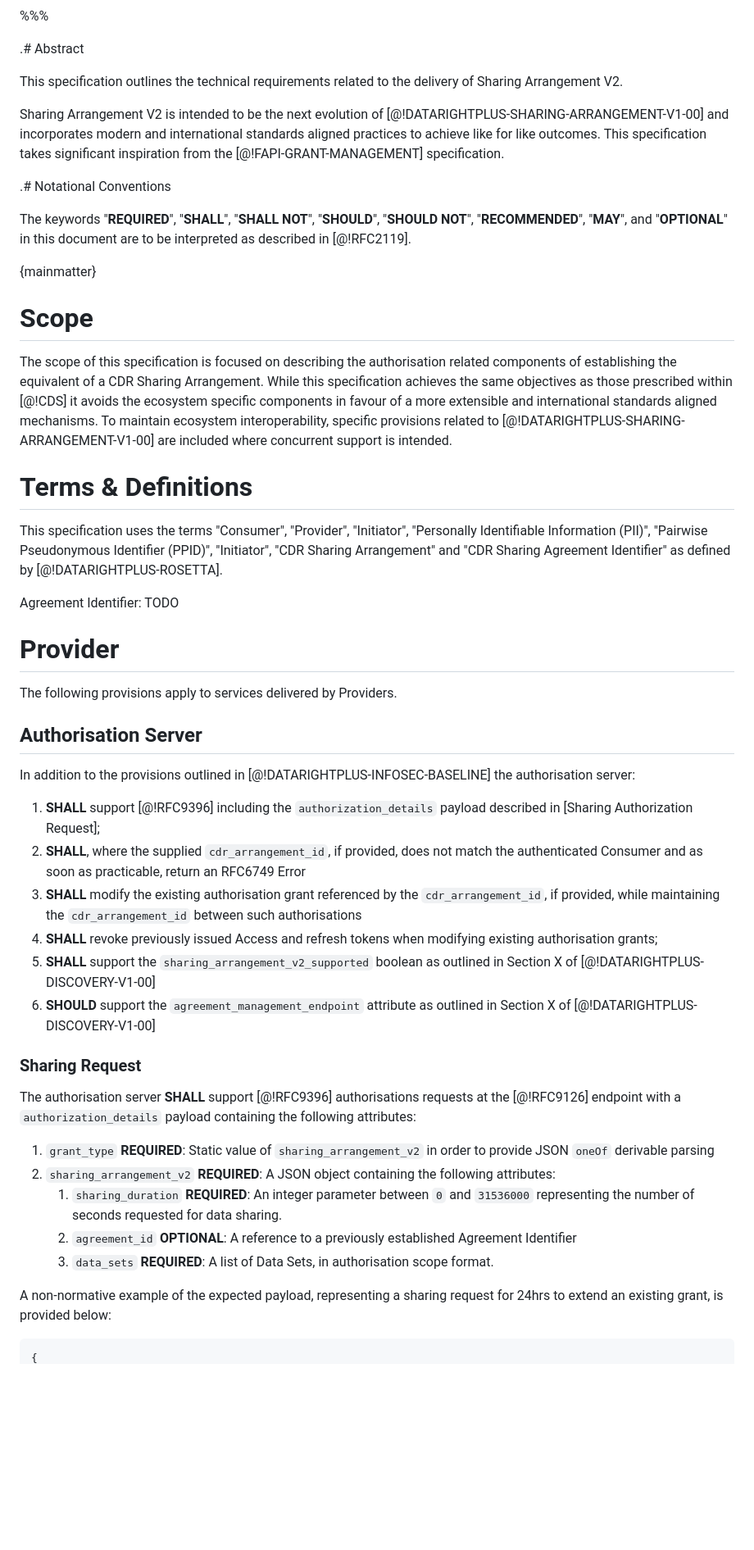
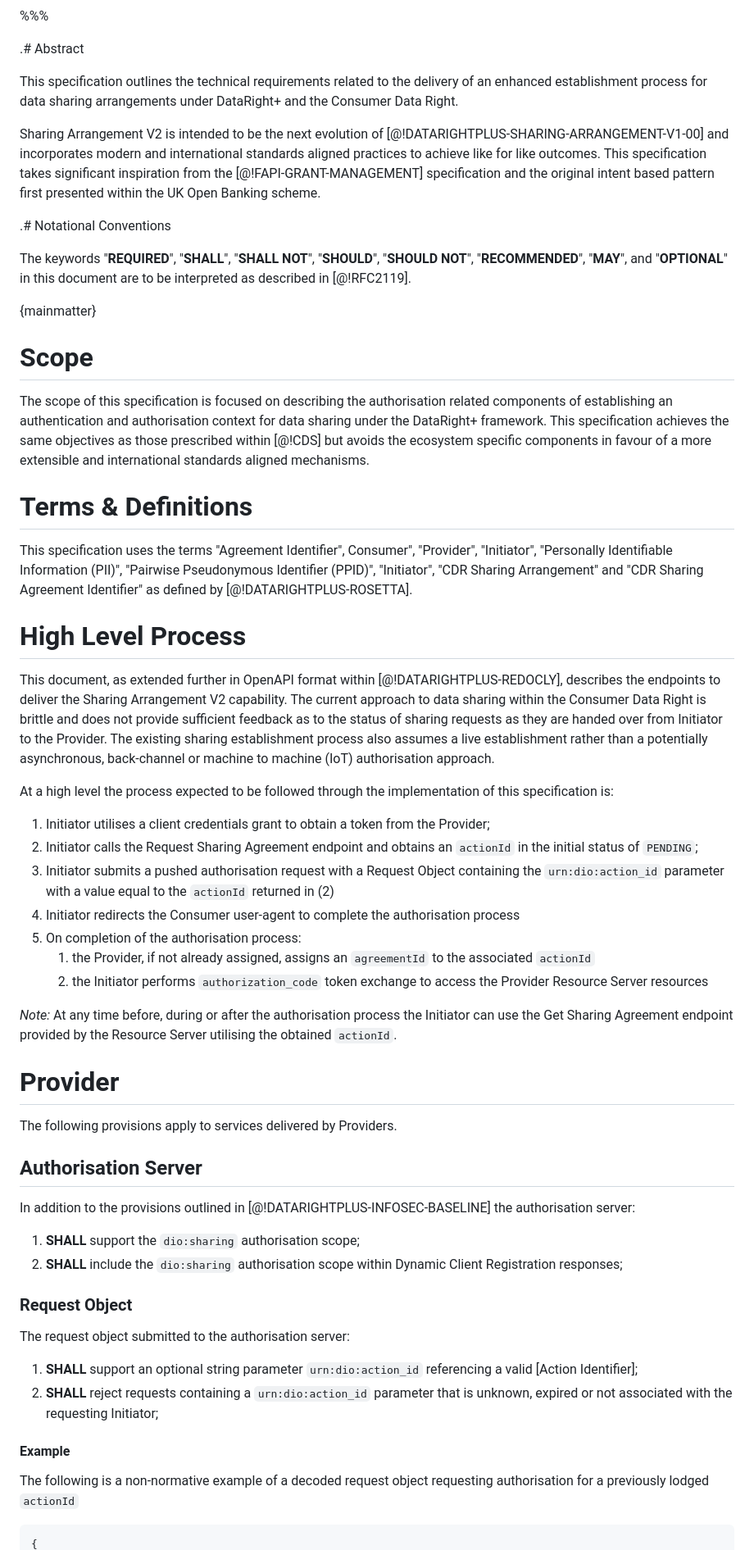
Before and after one commit to datarightplus/datarightplus-sharing-arrangement-v2, a Markdown page: draft-authors-datarightplus-sharing-arrangement-v2.md, the part around the change printed below. Shown: that part at 82% size. Rendered like a GitHub page; blank space fills up the shorter version.

Commit message:
Latest drafting with next iteration

````diff
--- a/draft-authors-datarightplus-sharing-arrangement-v2.md
+++ b/draft-authors-datarightplus-sharing-arrangement-v2.md
@@ -24,9 +24,9 @@ email = "stuart@biza.io"
 
 .# Abstract
 
-This specification outlines the technical requirements related to the delivery of Sharing Arrangement V2.
+This specification outlines the technical requirements related to the delivery of an enhanced establishment process for data sharing arrangements under DataRight+ and the Consumer Data Right.
 
-Sharing Arrangement V2 is intended to be the next evolution of [@!DATARIGHTPLUS-SHARING-ARRANGEMENT-V1-00] and incorporates modern and international standards aligned practices to achieve like for like outcomes. This specification takes significant inspiration from the [@!FAPI-GRANT-MANAGEMENT] specification.
+Sharing Arrangement V2 is intended to be the next evolution of [@!DATARIGHTPLUS-SHARING-ARRANGEMENT-V1-00] and incorporates modern and international standards aligned practices to achieve like for like outcomes. This specification takes significant inspiration from the [@!FAPI-GRANT-MANAGEMENT] specification and the original intent based pattern first presented within the UK Open Banking scheme.
 
 .# Notational Conventions
 
@@ -36,14 +36,28 @@ The keywords  "**REQUIRED**", "**SHALL**", "**SHALL NOT**", "**SHOULD**", "**SHO
 
 # Scope
 
-The scope of this specification is focused on describing the authorisation related components of establishing the equivalent of a CDR Sharing Arrangement. While this specification achieves the same objectives as those prescribed within [@!CDS] it avoids the ecosystem specific components in favour of a more extensible and international standards aligned mechanisms. To maintain ecosystem interoperability, specific provisions related to [@!DATARIGHTPLUS-SHARING-ARRANGEMENT-V1-00] are included where concurrent support is intended.
+The scope of this specification is focused on describing the authorisation related components of establishing an authentication and authorisation context for data sharing under the DataRight+ framework.  This specification achieves the same objectives as those prescribed within [@!CDS] but avoids the ecosystem specific components in favour of a more extensible and international standards aligned mechanisms.
 
 # Terms & Definitions
 
-This specification uses the terms "Consumer", "Provider", "Initiator", "Personally Identifiable Information (PII)",
+This specification uses the terms "Agreement Identifier", Consumer", "Provider", "Initiator", "Personally Identifiable Information (PII)",
 "Pairwise Pseudonymous Identifier (PPID)", "Initiator", "CDR Sharing Arrangement" and "CDR Sharing Agreement Identifier"  as defined by [@!DATARIGHTPLUS-ROSETTA].
 
-Agreement Identifier: TODO
+# High Level Process
+
+This document, as extended further in OpenAPI format within [@!DATARIGHTPLUS-REDOCLY], describes the endpoints to deliver the Sharing Arrangement V2 capability. The current approach to data sharing within the Consumer Data Right is brittle and does not provide sufficient feedback as to the status of sharing requests as they are handed over from Initiator to the Provider. The existing sharing establishment process also assumes a live establishment rather than a potentially asynchronous, back-channel or machine to machine (IoT) authorisation approach.
+
+At a high level the process expected to be followed through the implementation of this specification is:
+
+1. Initiator utilises a client credentials grant to obtain a token from the Provider;
+2. Initiator calls the Request Sharing Agreement endpoint and obtains an `actionId` in the initial status of `PENDING`;
+3. Initiator submits a pushed authorisation request with a Request Object containing the `urn:dio:action_id` parameter with a value equal to the `actionId` returned in (2)
+4. Initiator redirects the Consumer user-agent to complete the authorisation process
+5. On completion of the authorisation process:
+   1. the Provider, if not already assigned, assigns an `agreementId` to the associated `actionId`
+   2. the Initiator performs `authorization_code` token exchange to access the Provider Resource Server resources
+
+_Note:_ At any time before, during or after the authorisation process the Initiator can use the Get Sharing Agreement endpoint provided by the Resource Server utilising the obtained `actionId`.
 
 # Provider
 
@@ -53,24 +67,19 @@ The following provisions apply to services delivered by Providers.
 
 In addition to the provisions outlined in [@!DATARIGHTPLUS-INFOSEC-BASELINE] the authorisation server:
 
-1. **SHALL** support [@!RFC9396] including the `authorization_details` payload described in [Sharing Authorization Request];
-2. **SHALL**, where the supplied `cdr_arrangement_id`, if provided, does not match the authenticated Consumer and as soon as practicable, return an RFC6749 Error
-3. **SHALL** modify the existing authorisation grant referenced by the `cdr_arrangement_id`, if provided, while maintaining the `cdr_arrangement_id` between such authorisations
-4. **SHALL** revoke previously issued Access and refresh tokens when modifying existing authorisation grants;
-5. **SHALL** support the `sharing_arrangement_v2_supported` boolean as outlined in Section X of [@!DATARIGHTPLUS-DISCOVERY-V1-00]
-6. **SHOULD** support the `agreement_management_endpoint` attribute as outlined in Section X of [@!DATARIGHTPLUS-DISCOVERY-V1-00]
+1. **SHALL** support the `dio:sharing` authorisation scope;
+2. **SHALL** include the `dio:sharing` authorisation scope within Dynamic Client Registration responses;
 
-### Sharing Request
+### Request Object
 
-The authorisation server **SHALL** support [@!RFC9396] authorisations requests at the [@!RFC9126] endpoint with a `authorization_details` payload containing the following attributes:
+The request object submitted to the authorisation server:
 
-1. `grant_type` **REQUIRED**: Static value of `sharing_arrangement_v2` in order to provide JSON `oneOf` derivable parsing
-2. `sharing_arrangement_v2` **REQUIRED**: A JSON object containing the following attributes:
-   1. `sharing_duration` **REQUIRED**: An integer parameter between `0` and `31536000` representing the number of seconds requested for data sharing.
-   2. `agreement_id` **OPTIONAL**: A reference to a previously established Agreement Identifier
-   3. `data_sets` **REQUIRED**: A list of Data Sets, in authorisation scope format.
+1. **SHALL** support an optional string parameter `urn:dio:action_id` referencing a valid [Action Identifier];
+2. **SHALL** reject requests containing a `urn:dio:action_id` parameter that is unknown, expired or not associated with the requesting Initiator;
 
-A non-normative example of the expected payload, representing a sharing request for 24hrs to extend an existing grant, is provided below:
+#### Example
+
+The following is a non-normative example of a decoded request object requesting authorisation for a previously lodged `actionId`
 
 ```json
 {
````
Also changed, not shown: other parts of draft-authors-datarightplus-sharing-arrangement-v2.md (+69 -121 lines).
